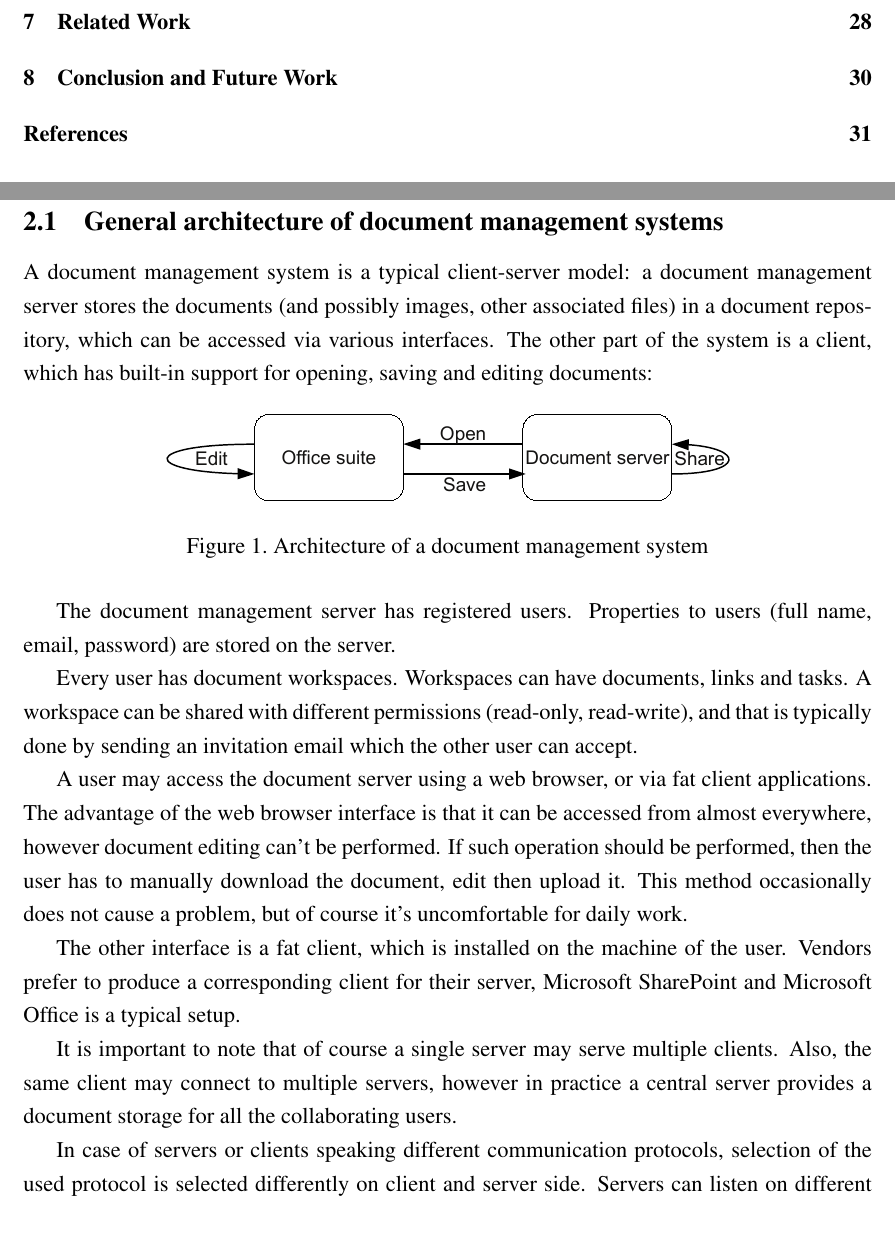
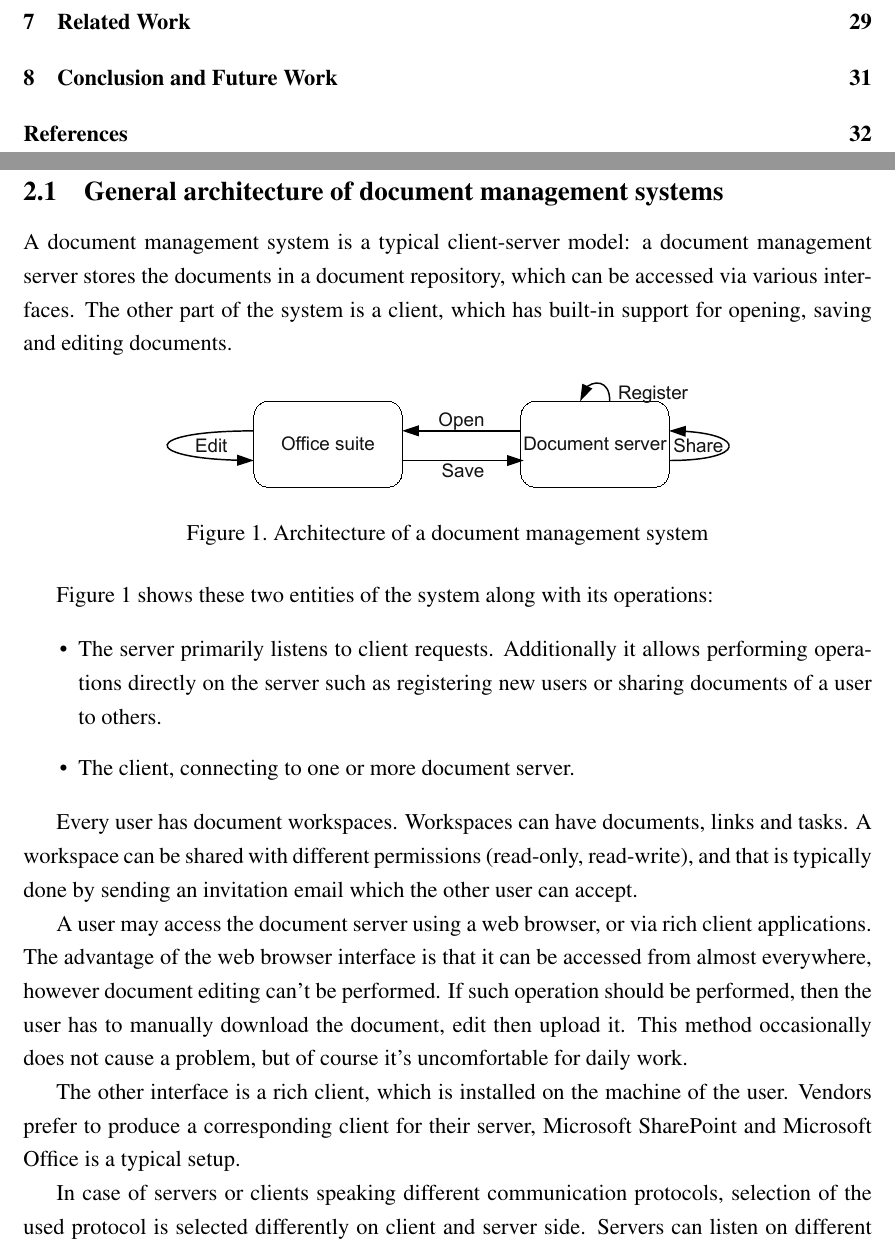
Before and after one commit to vmiklos/msc-thesis, a LaTeX thesis (doc/tex/thesis.tex, which reads doc/tex/background.tex): two parts of pages 4 and 7 of 33 before the commit and two parts of pages 4 and 7 of 34 after it, joined at a grey line, cut so that both start at the same text. Compiled offline with pdfLaTeX.

Commit message:
general-arch-of-doc-mgmt-systems: update figure

```diff
--- a/doc/tex/background.tex
+++ b/doc/tex/background.tex
@@ -3,40 +3,42 @@
 \subsection{General architecture of document management systems}
 
 A document management system is a typical client-server model: a document
-management server stores the documents (and possibly images, other associated
-files) in a document repository, which can be accessed via various interfaces.
-The other part of the system is a client, which has built-in support for
-opening, saving and editing documents:
+management server stores the documents in a document repository, which can be
+accessed via various interfaces.  The other part of the system is a client,
+which has built-in support for opening, saving and editing documents.
 
 \begin{figure}[H]
 \centering
 \includegraphics[width=300px,keepaspectratio]{general-arch-of-doc-mgmt-systems.pdf}
 \caption{Architecture of a document management system}
+\label{fig:general-arch-of-doc-mgmt-systems}
 \end{figure}
 
-The document management server has registered users. Properties to users (full
-name, email, password) are stored on the server.
+Figure~\ref{fig:general-arch-of-doc-mgmt-systems} shows these two entities of
+the system along with its operations:
+
+\begin{itemize}
+\item The server primarily listens to client requests. Additionally it allows
+performing operations directly on the server such as registering new users or
+sharing documents of a user to others.
+\item The client, connecting to one or more document server.
+\end{itemize}
 
 Every user has document workspaces. Workspaces can have documents, links and
 tasks. A workspace can be shared with different permissions (read-only,
 read-write), and that is typically done by sending an invitation email which
 the other user can accept.
 
-A user may access the document server using a web browser, or via fat client
+A user may access the document server using a web browser, or via rich client
 applications. The advantage of the web browser interface is that it can be
 accessed from almost everywhere, however document editing can't be performed.
 If such operation should be performed, then the user has to manually download
 the document, edit then upload it. This method occasionally does not cause a
 problem, but of course it's uncomfortable for daily work.
 
-The other interface is a fat client, which is installed on the machine of the
+The other interface is a rich client, which is installed on the machine of the
 user. Vendors prefer to produce a corresponding client for their server,
 Microsoft SharePoint and Microsoft Office is a typical setup.
-
-It is important to note that of course a single server may serve multiple
-clients. Also, the same client may connect to multiple servers, however in
-practice a central server provides a document storage for all the collaborating
-users.
 
 In case of servers or clients speaking different communication protocols,
 selection of the used protocol is selected differently on client and server
```
Also changed, not shown: doc/tex/general-arch-of-doc-mgmt-systems.pdf, 1 other file.
